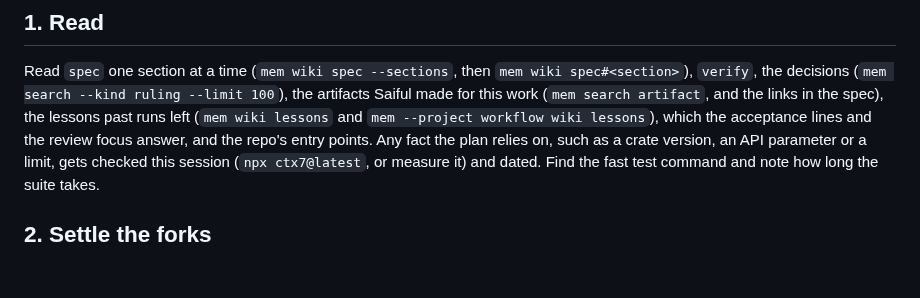
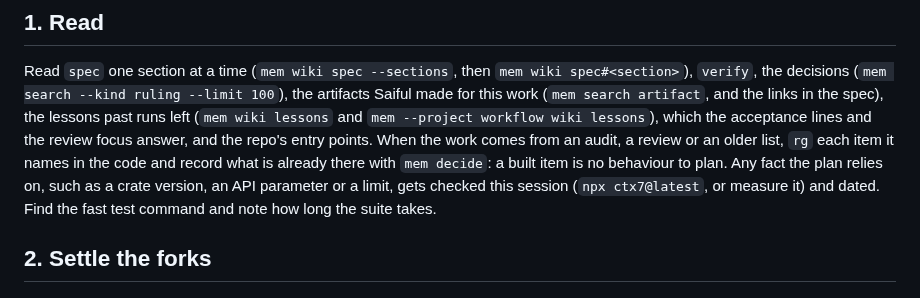
Before and after one commit to saifulapm/workflow, a Markdown page: skills/plan/SKILL.md, the part around the change. Rendered like a GitHub page; blank space fills up the shorter version.

Commit message:
Check an audit's items against the code before planning them
A plan cut from an older audit listed work that earlier milestones had
already built, a third of it in one case. The planner now searches for
each item first and records what exists.

```diff
--- a/skills/plan/SKILL.md
+++ b/skills/plan/SKILL.md
@@ -28,7 +28,10 @@ spec#<section>`), `verify`, the decisions
 artifacts Saiful made for this work (`mem search artifact`, and the links in
 the spec), the lessons past runs left (`mem wiki lessons` and `mem --project
 workflow wiki lessons`), which the acceptance lines and the review focus
-answer, and the repo's entry points. Any fact the plan relies on, such as a
+answer, and the repo's entry points. When the work comes from an audit, a
+review or an older list, `rg` each item it names in the code and record
+what is already there with `mem decide`: a built item is no behaviour to
+plan. Any fact the plan relies on, such as a
 crate version, an API parameter or a limit, gets checked this session (`npx
 ctx7@latest`, or measure it) and dated. Find the fast test command and note
 how long the suite takes.
```
